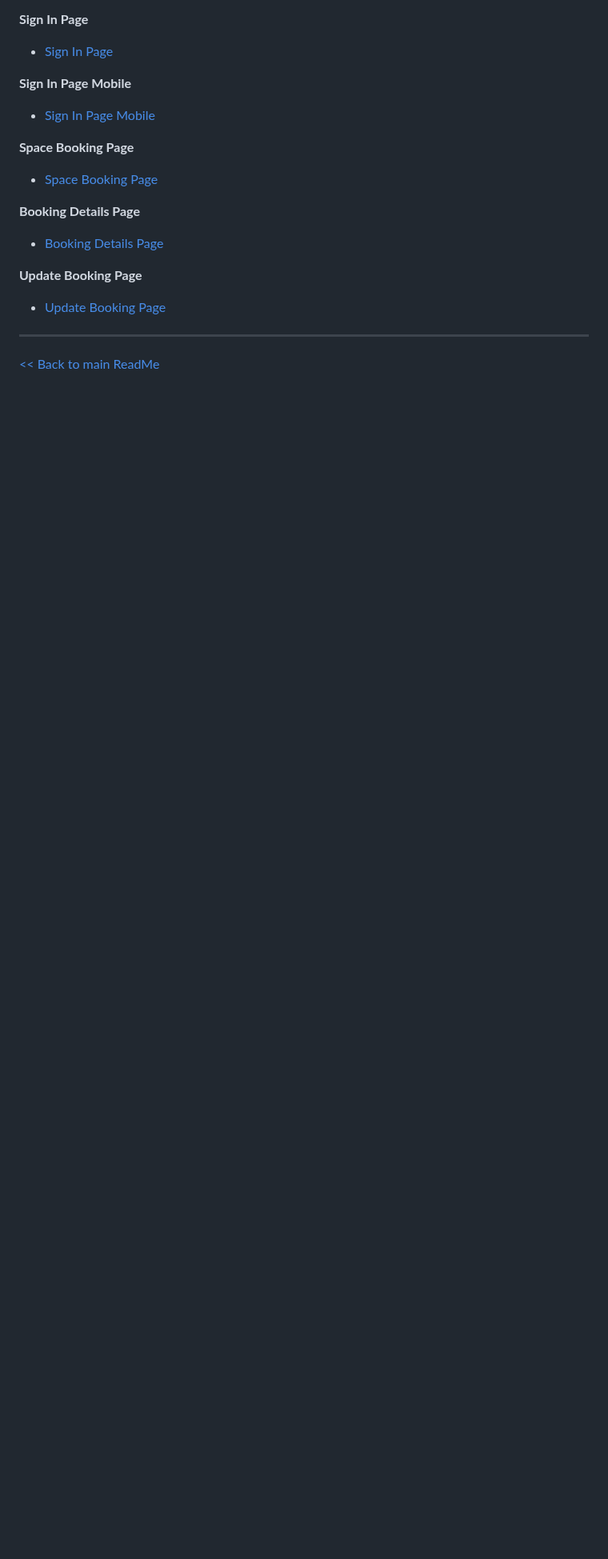
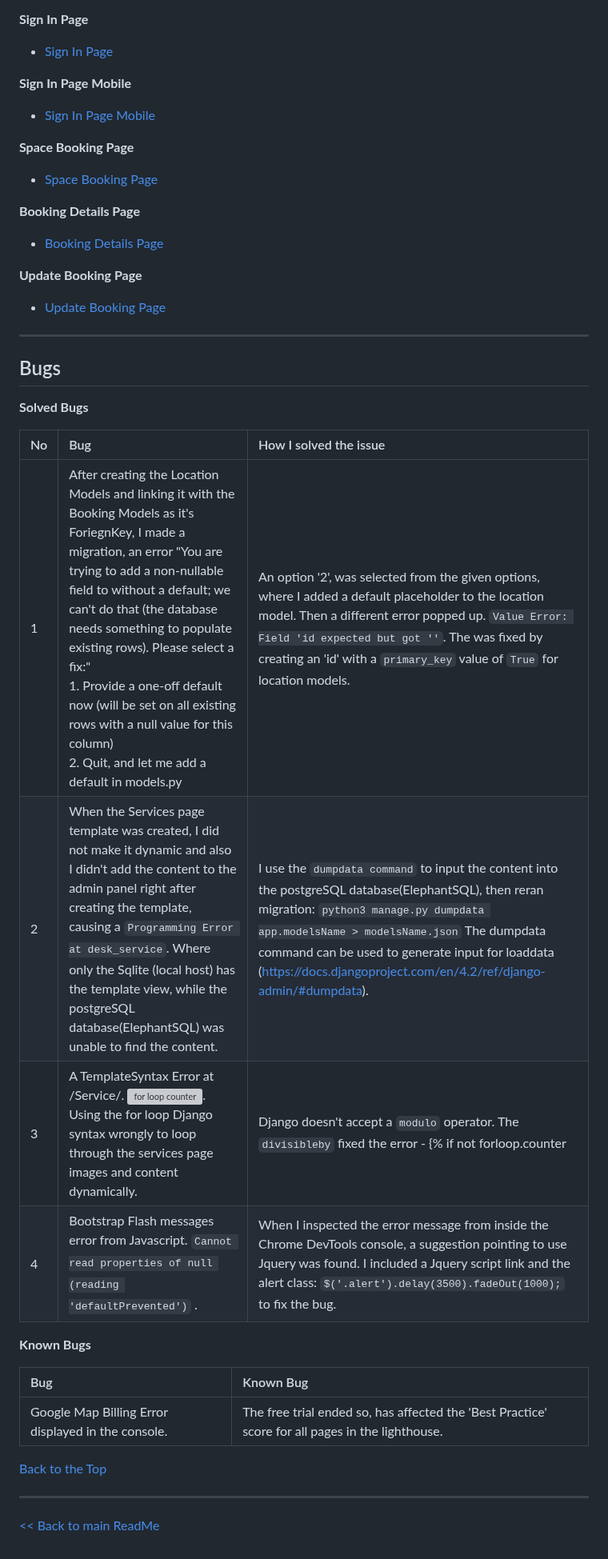
Before and after one commit to Shida18719/desk-hq, a Markdown page: testing.md, the part around one of its changes. Shown at 80% size. Rendered like a GitHub page; blank space fills up the shorter version; grey boxes are pictures that could not be loaded.

Commit message:
Add bugs contents to test.md

```diff
--- a/testing.md
+++ b/testing.md
@@ -367,4 +370,32 @@ However, my google cloud platform free trial is over within the time of finishin
 
 - - -
 
+## Bugs
+
+**Solved Bugs**
+
+
+| No | Bug | How I solved the issue |
+| :--- | :--- | :--- |
+| 1 | After creating the Location Models and linking it with the Booking Models as it's ForiegnKey, I made a migration, an error "You are trying to add a non-nullable field <field> to <model> without a default; we can't do that (the database needs something to populate existing rows). Please select a fix:" <br>1. Provide a one-off default now (will be set on all existing rows with a null value for this column) <br>2. Quit, and let me add a default in models.py | An option '2', was selected from the given options, where I added a default placeholder to the location model. Then a different error popped up. `Value Error: Field 'id expected but got ''`. The was fixed by creating an 'id' with a `primary_key` value of `True` for location models. |
+| 2 | When the Services page template was created, I did not make it dynamic and also I didn't add the content to the admin panel right after creating the template, causing a `Programming Error at desk_service`. Where only the Sqlite (local host) has the template view, while the  postgreSQL database(ElephantSQL) was unable to find the content. | I use the `dumpdata command` to input the content into the postgreSQL database(ElephantSQL), then reran migration: `python3 manage.py dumpdata app.modelsName > modelsName.json` The dumpdata command can be used to generate input for loaddata (https://docs.djangoproject.com/en/4.2/ref/django-admin/#dumpdata). |
+| 3 | A TemplateSyntax Error at /Service/.  ![for loop counter](./READMEimages/service-bug.png). Using the for loop Django syntax wrongly to loop through the services page images and content dynamically. | Django doesn't accept a `modulo` operator. The `divisibleby` fixed the error - {% if not forloop.counter|divisibleby:2 %}. |
+| 4 | Bootstrap Flash messages error from Javascript. `Cannot read properties of null (reading 'defaultPrevented')` . | When I inspected the error message from inside the Chrome DevTools console, a suggestion pointing to use Jquery was found. I included a Jquery script link and the alert class: `$('.alert').delay(3500).fadeOut(1000);` to fix the bug. |
+
+
+
+**Known Bugs**
+
+| Bug | Known Bug |
+| :--- | :--- |
+| Google Map Billing Error displayed in the console. | The free trial ended so, has affected the 'Best Practice' score for all pages in the lighthouse. |
+
+
+
+
+[Back to the Top](#contents)
+
+---
+
+
 [<< Back to main ReadMe](README.md)
```
Also changed, not shown: other parts of testing.md (+4 -1 lines).
